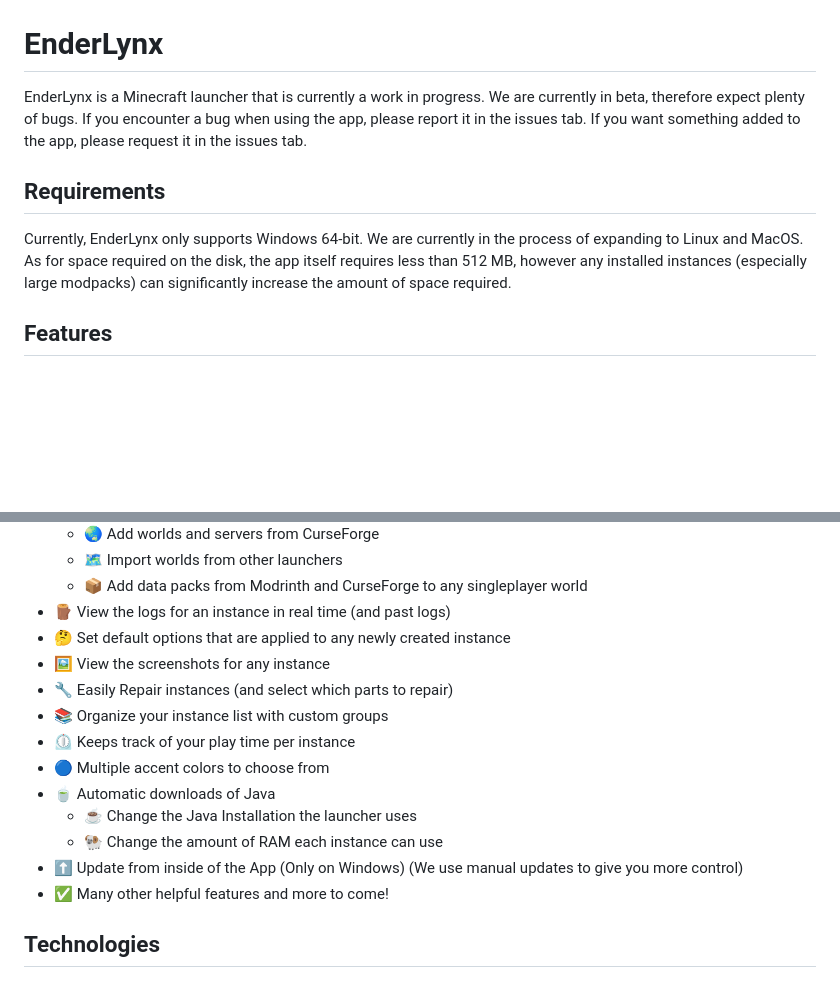
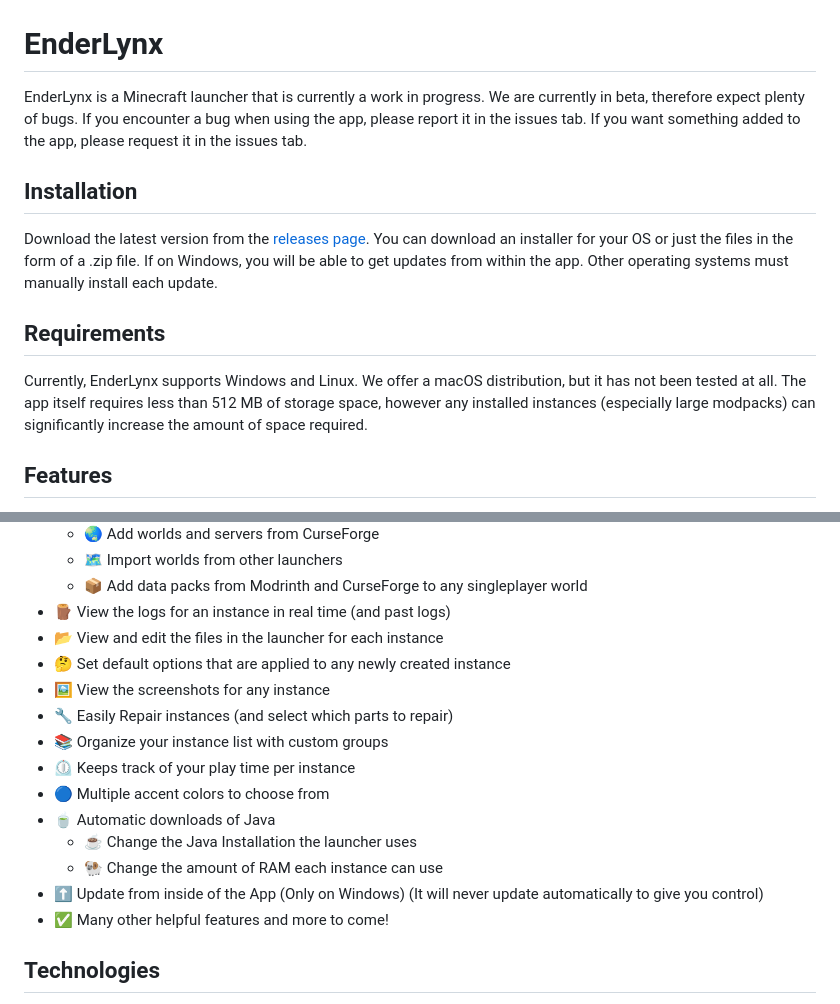
Before and after one commit to Illusioner2520/EnderLynx, a Markdown page: README.md, 2 parts joined by grey strips. GitHub-like rendering; blank space fills up the shorter version.

```diff
--- a/README.md
+++ b/README.md
@@ -2,9 +2,13 @@
 
 EnderLynx is a Minecraft launcher that is currently a work in progress. We are currently in beta, therefore expect plenty of bugs. If you encounter a bug when using the app, please report it in the issues tab. If you want something added to the app, please request it in the issues tab.
 
+## Installation
+
+Download the latest version from the [releases page](https://github.com/Illusioner2520/EnderLynx/releases). You can download an installer for your OS or just the files in the form of a .zip file. If on Windows, you will be able to get updates from within the app. Other operating systems must manually install each update.
+
 ## Requirements
 
-Currently, EnderLynx only supports Windows 64-bit. We are currently in the process of expanding to Linux and MacOS. As for space required on the disk, the app itself requires less than 512 MB, however any installed instances (especially large modpacks) can significantly increase the amount of space required.
+Currently, EnderLynx supports Windows and Linux. We offer a macOS distribution, but it has not been tested at all. The app itself requires less than 512 MB of storage space, however any installed instances (especially large modpacks) can significantly increase the amount of space required.
 
 ## Features
 
@@ -36,6 +40,7 @@ Currently, EnderLynx only supports Windows 64-bit. We are currently in the proce
    - 🗺️ Import worlds from other launchers
    - 📦 Add data packs from Modrinth and CurseForge to any singleplayer world
  - 🪵 View the logs for an instance in real time (and past logs)
+ - 📂 View and edit the files in the launcher for each instance
  - 🤔 Set default options that are applied to any newly created instance
  - 🖼️ View the screenshots for any instance
  - 🔧 Easily Repair instances (and select which parts to repair)
@@ -45,7 +50,7 @@ Currently, EnderLynx only supports Windows 64-bit. We are currently in the proce
  - 🍵 Automatic downloads of Java
    - ☕ Change the Java Installation the launcher uses
    - 🐏 Change the amount of RAM each instance can use
- - ⬆️ Update from inside of the App (Only on Windows) (We use manual updates to give you more control)
+ - ⬆️ Update from inside of the App (Only on Windows) (It will never update automatically to give you control)
  - ✅ Many other helpful features and more to come!
 
 ## Technologies
```
